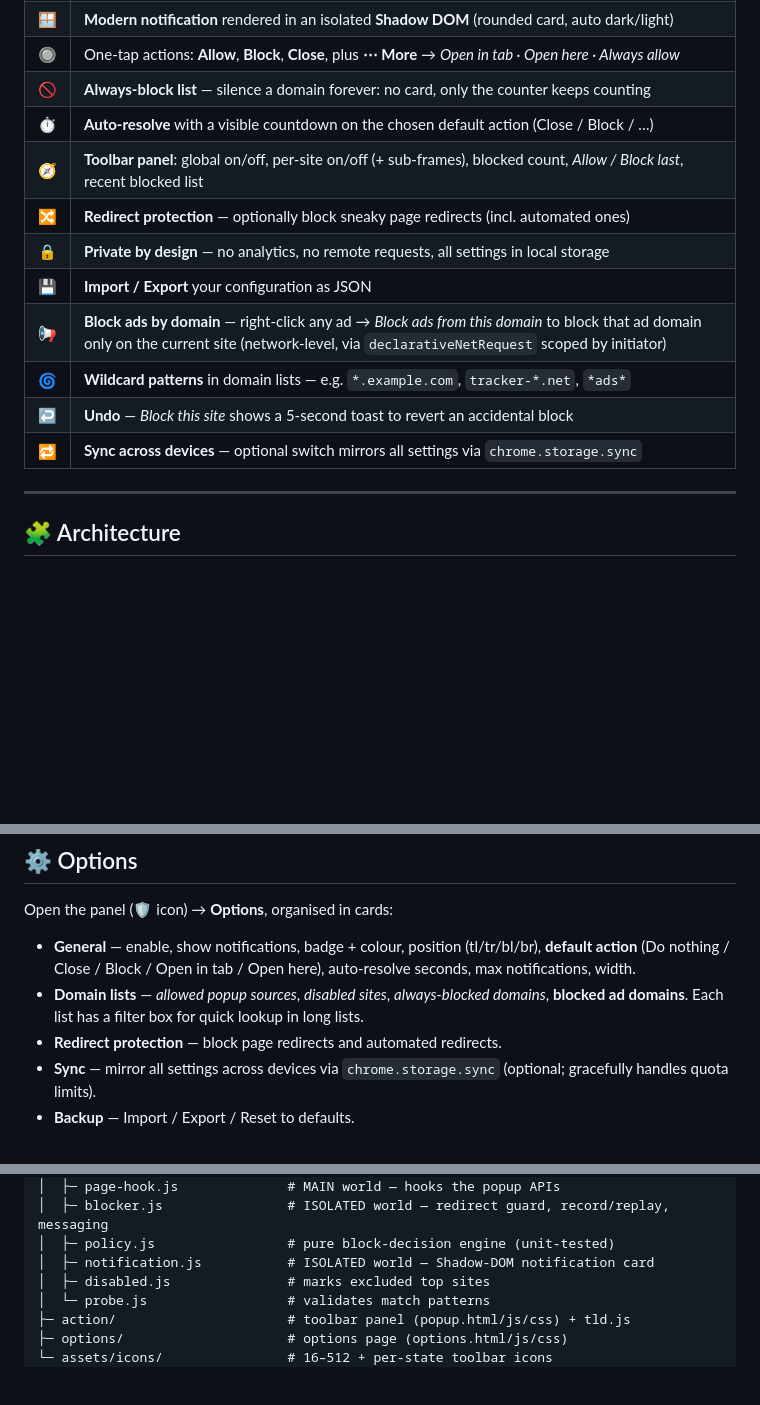
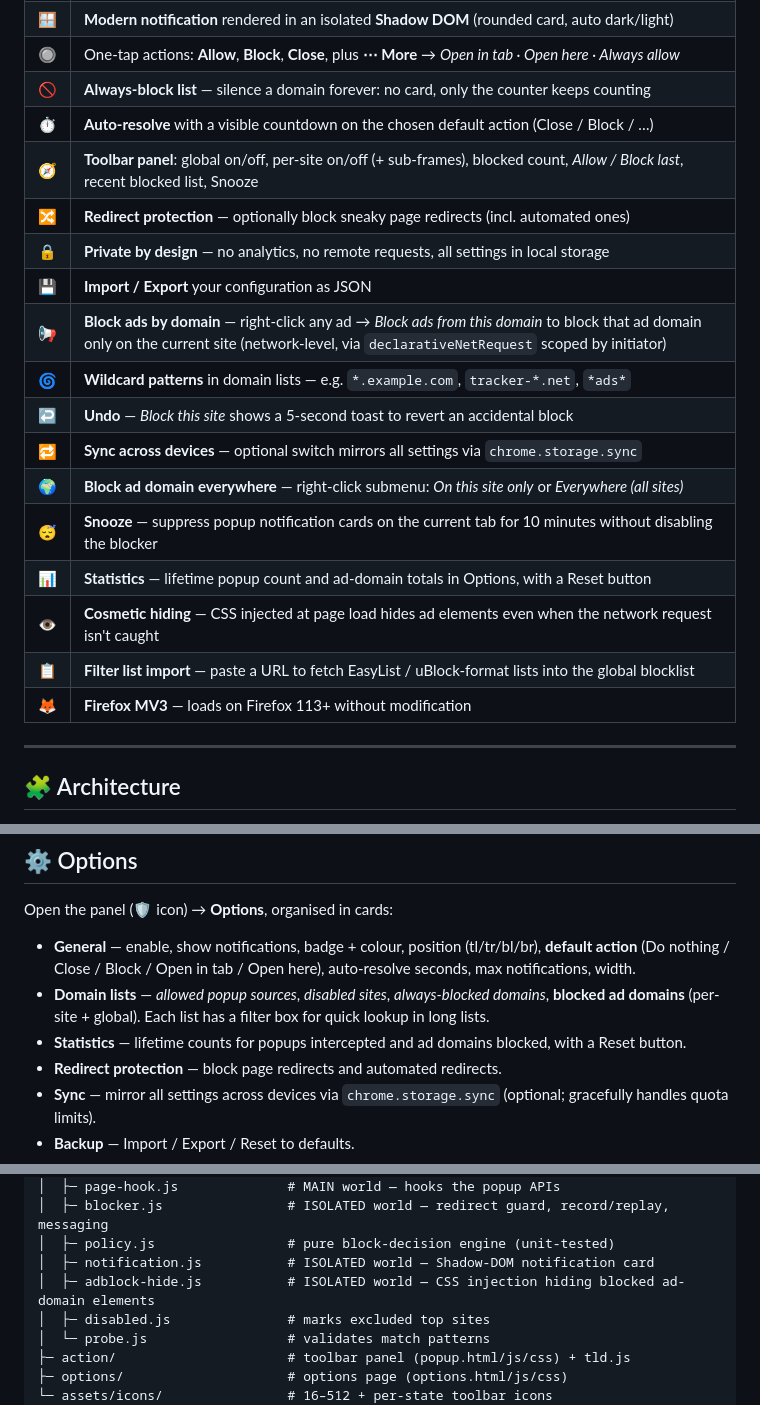
Before and after one commit to carmelobattiato/Block-PopUP, a Markdown page: README.md, 3 parts joined by grey strips. Drawn GitHub-style; blank space fills up the shorter version.

Commit message:
docs: update CHANGELOG and README for v0.6
Co-Authored-By: Claude Sonnet 4.6 (1M context) <noreply@anthropic.com>

```diff
--- a/README.md
+++ b/README.md
@@ -40,7 +40,7 @@ in‑page card that never disrupts the site you're reading.
 | 🔘 | One‑tap actions: **Allow**, **Block**, **Close**, plus **⋯ More** → *Open in tab · Open here · Always allow* |
 | 🚫 | **Always‑block list** — silence a domain forever: no card, only the counter keeps counting |
 | ⏱️ | **Auto‑resolve** with a visible countdown on the chosen default action (Close / Block / …) |
-| 🧭 | **Toolbar panel**: global on/off, per‑site on/off (+ sub‑frames), blocked count, *Allow / Block last*, recent blocked list |
+| 🧭 | **Toolbar panel**: global on/off, per‑site on/off (+ sub‑frames), blocked count, *Allow / Block last*, recent blocked list, Snooze |
 | 🔀 | **Redirect protection** — optionally block sneaky page redirects (incl. automated ones) |
 | 🔒 | **Private by design** — no analytics, no remote requests, all settings in local storage |
 | 💾 | **Import / Export** your configuration as JSON |
@@ -48,6 +48,12 @@ in‑page card that never disrupts the site you're reading.
 | 🌀 | **Wildcard patterns** in domain lists — e.g. `*.example.com`, `tracker-*.net`, `*ads*` |
 | ↩️ | **Undo** — *Block this site* shows a 5‑second toast to revert an accidental block |
 | 🔁 | **Sync across devices** — optional switch mirrors all settings via `chrome.storage.sync` |
+| 🌍 | **Block ad domain everywhere** — right-click submenu: *On this site only* or *Everywhere (all sites)* |
+| 😴 | **Snooze** — suppress popup notification cards on the current tab for 10 minutes without disabling the blocker |
+| 📊 | **Statistics** — lifetime popup count and ad-domain totals in Options, with a Reset button |
+| 👁️ | **Cosmetic hiding** — CSS injected at page load hides ad elements even when the network request isn't caught |
+| 📋 | **Filter list import** — paste a URL to fetch EasyList / uBlock-format lists into the global blocklist |
+| 🦊 | **Firefox MV3** — loads on Firefox 113+ without modification |
 
 ---
 
@@ -114,7 +120,8 @@ flowchart TD
 Open the panel (🛡️ icon) → **Options**, organised in cards:
 
 - **General** — enable, show notifications, badge + colour, position (tl/tr/bl/br), **default action** (Do nothing / Close / Block / Open in tab / Open here), auto‑resolve seconds, max notifications, width.
-- **Domain lists** — *allowed popup sources*, *disabled sites*, *always‑blocked domains*, **blocked ad domains**. Each list has a filter box for quick lookup in long lists.
+- **Domain lists** — *allowed popup sources*, *disabled sites*, *always‑blocked domains*, **blocked ad domains** (per-site + global). Each list has a filter box for quick lookup in long lists.
+- **Statistics** — lifetime counts for popups intercepted and ad domains blocked, with a Reset button.
 - **Redirect protection** — block page redirects and automated redirects.
 - **Sync** — mirror all settings across devices via `chrome.storage.sync` (optional; gracefully handles quota limits).
 - **Backup** — Import / Export / Reset to defaults.
@@ -137,6 +144,7 @@ src/
 │  ├─ blocker.js                # ISOLATED world — redirect guard, record/replay, messaging
 │  ├─ policy.js                 # pure block-decision engine (unit-tested)
 │  ├─ notification.js           # ISOLATED world — Shadow-DOM notification card
+│  ├─ adblock-hide.js           # ISOLATED world — CSS injection hiding blocked ad-domain elements
 │  ├─ disabled.js               # marks excluded top sites
 │  └─ probe.js                  # validates match patterns
 ├─ action/                      # toolbar panel (popup.html/js/css) + tld.js
```
Also changed, not shown: CHANGELOG.md (+15 -0 lines).
